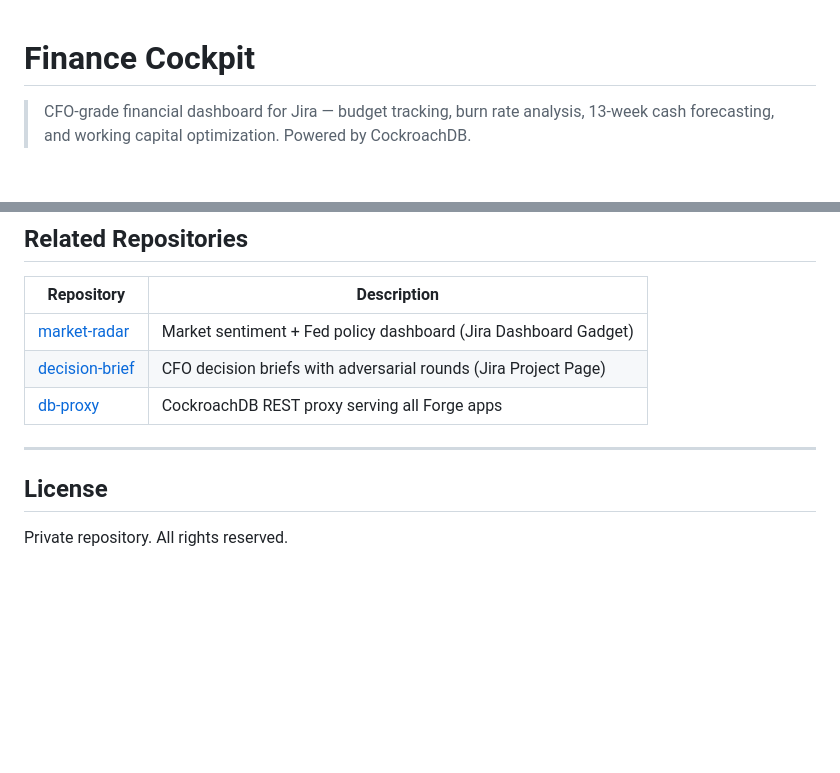
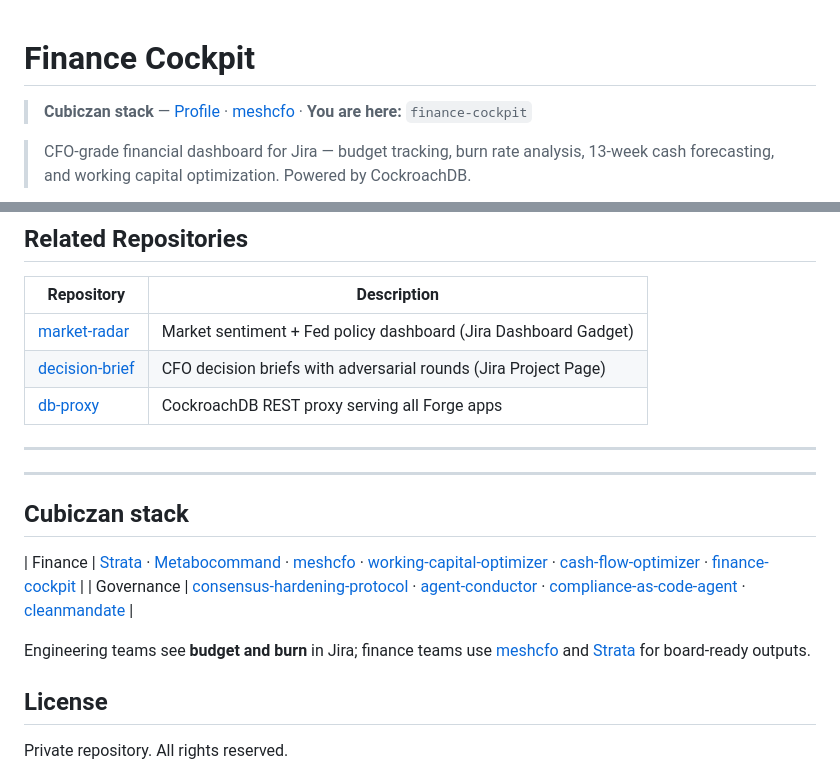
Before and after one commit to icohangar-ops/finance-cockpit, a Markdown page: README.md, 2 parts joined by grey strips. Drawn GitHub-style; blank space fills up the shorter version.

Commit message:
docs: add Cubiczan finance + governance stack cross-links
Link Strata, CHP, Metabocommand, and corporate finance repos for
discoverability. software-factory serves as stack entry point.

Co-authored-by: Cursor <cursoragent@cursor.com>

```diff
--- a/README.md
+++ b/README.md
@@ -1,4 +1,6 @@
 # Finance Cockpit
+
+> **Cubiczan stack** — [Profile](https://github.com/Cubiczan) · [meshcfo](https://github.com/Cubiczan/meshcfo) · **You are here:** `finance-cockpit`
 
 > CFO-grade financial dashboard for Jira — budget tracking, burn rate analysis, 13-week cash forecasting, and working capital optimization. Powered by CockroachDB.
 
@@ -225,6 +227,15 @@ finance-cockpit/
 
 ---
 
+---
+
+## Cubiczan stack
+
+| Finance | [Strata](https://github.com/Cubiczan/Strata) · [Metabocommand](https://github.com/Cubiczan/Metabocommand) · [meshcfo](https://github.com/Cubiczan/meshcfo) · [working-capital-optimizer](https://github.com/Cubiczan/working-capital-optimizer) · [cash-flow-optimizer](https://github.com/Cubiczan/cash-flow-optimizer) · [finance-cockpit](https://github.com/Cubiczan/finance-cockpit) |
+| Governance | [consensus-hardening-protocol](https://github.com/Cubiczan/consensus-hardening-protocol) · [agent-conductor](https://github.com/Cubiczan/agent-conductor) · [compliance-as-code-agent](https://github.com/Cubiczan/compliance-as-code-agent) · [cleanmandate](https://github.com/Cubiczan/cleanmandate) |
+
+Engineering teams see **budget and burn** in Jira; finance teams use [meshcfo](https://github.com/Cubiczan/meshcfo) and [Strata](https://github.com/Cubiczan/Strata) for board-ready outputs.
+
 ## License
 
 Private repository. All rights reserved.
```
